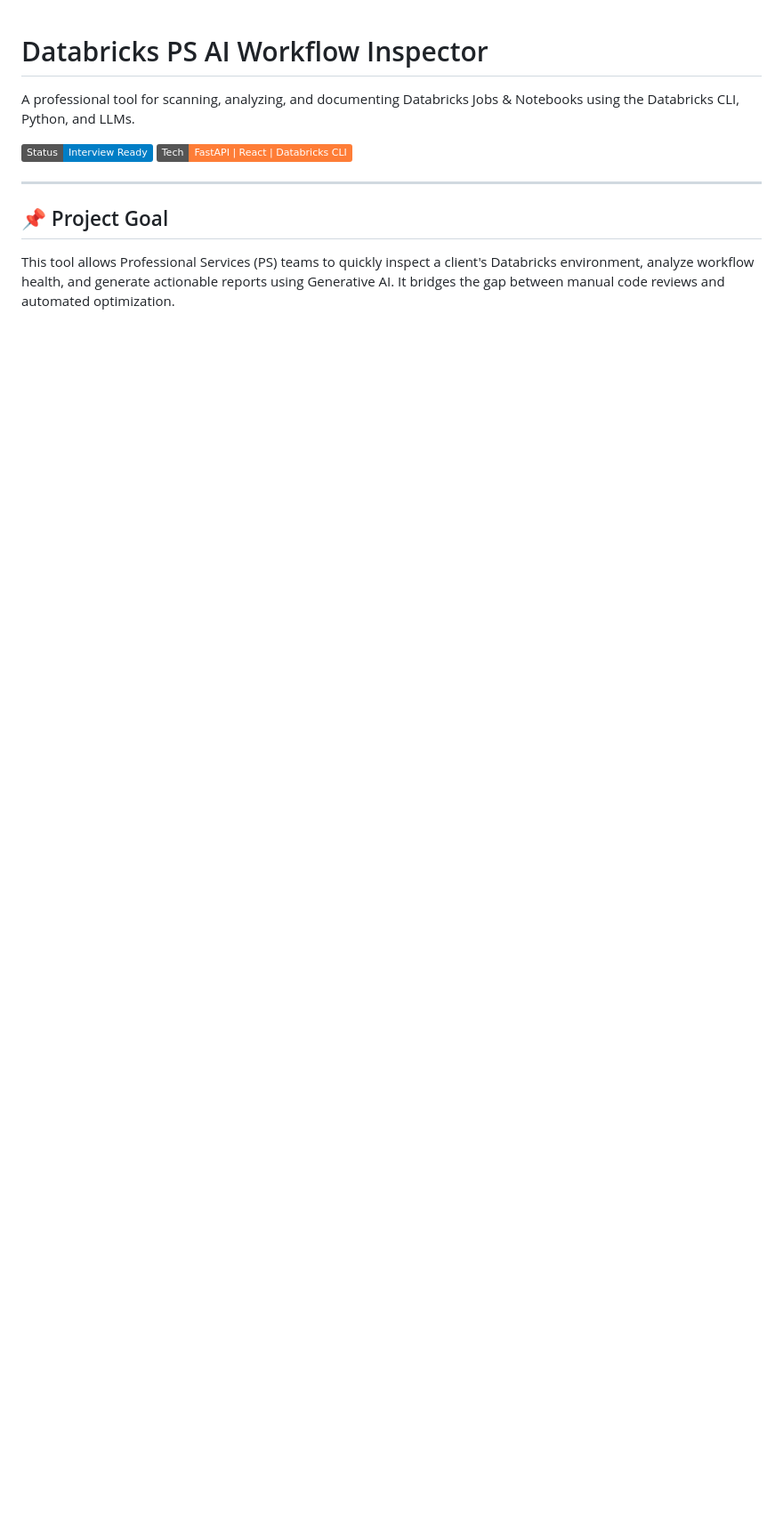
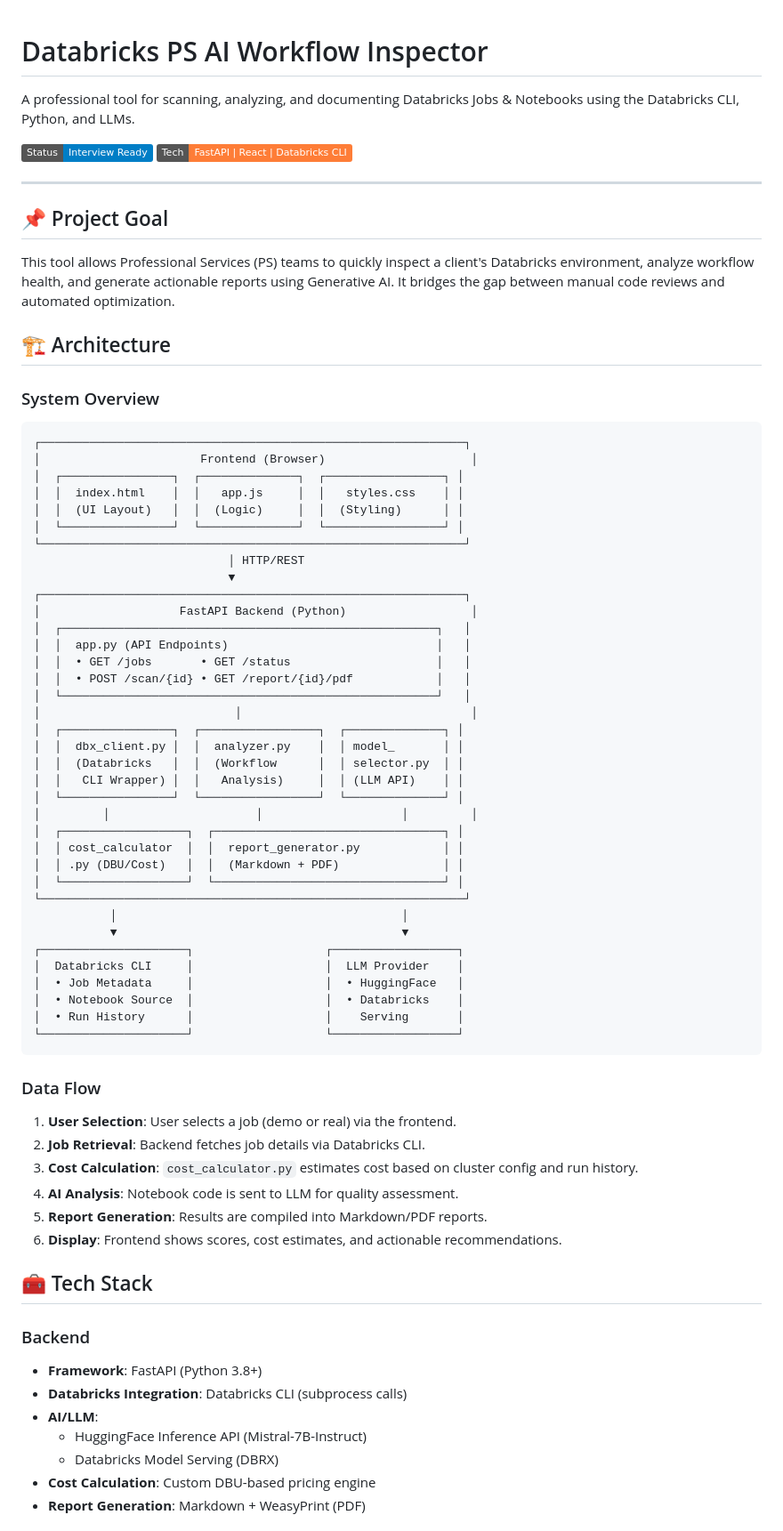
Before and after one commit to michaelromero212/Databricks-PS-AI-Workflow-Inspector, a Markdown page: README.md, the part around one of its changes. Shown at 89% size. Rendered like a GitHub page; badges without logos; blank space fills up the shorter version.

Commit message:
Docs: Add Tech Stack and Architecture sections to README

````diff
--- a/README.md
+++ b/README.md
@@ -9,3 +9,65 @@ A professional tool for scanning, analyzing, and documenting Databricks Jobs & N
 
 ## 📌 Project Goal
 This tool allows Professional Services (PS) teams to quickly inspect a client's Databricks environment, analyze workflow health, and generate actionable reports using Generative AI. It bridges the gap between manual code reviews and automated optimization.
+
+## 🏗️ Architecture
+
+### System Overview
+```
+┌─────────────────────────────────────────────────────────────┐
+│                       Frontend (Browser)                     │
+│  ┌────────────────┐  ┌──────────────┐  ┌─────────────────┐ │
+│  │  index.html    │  │   app.js     │  │   styles.css    │ │
+│  │  (UI Layout)   │  │  (Logic)     │  │  (Styling)      │ │
+│  └────────────────┘  └──────────────┘  └─────────────────┘ │
+└─────────────────────────────────────────────────────────────┘
+                            │ HTTP/REST
+                            ▼
+┌─────────────────────────────────────────────────────────────┐
+│                    FastAPI Backend (Python)                  │
+│  ┌──────────────────────────────────────────────────────┐   │
+│  │  app.py (API Endpoints)                              │   │
+│  │  • GET /jobs       • GET /status                     │   │
+│  │  • POST /scan/{id} • GET /report/{id}/pdf            │   │
+│  └──────────────────────────────────────────────────────┘   │
+│                            │                                 │
+│  ┌────────────────┐  ┌─────────────────┐  ┌──────────────┐ │
+│  │  dbx_client.py │  │  analyzer.py    │  │ model_       │ │
+│  │  (Databricks   │  │  (Workflow      │  │ selector.py  │ │
+│  │   CLI Wrapper) │  │   Analysis)     │  │ (LLM API)    │ │
+│  └────────────────┘  └─────────────────┘  └──────────────┘ │
+│         │                     │                    │         │
+│  ┌──────────────────┐  ┌─────────────────────────────────┐ │
+│  │ cost_calculator  │  │  report_generator.py            │ │
+│  │ .py (DBU/Cost)   │  │  (Markdown + PDF)               │ │
+│  └──────────────────┘  └─────────────────────────────────┘ │
+└─────────────────────────────────────────────────────────────┘
+           │                                         │
+           ▼                                         ▼
+┌─────────────────────┐                   ┌──────────────────┐
+│  Databricks CLI     │                   │  LLM Provider    │
+│  • Job Metadata     │                   │  • HuggingFace   │
+│  • Notebook Source  │                   │  • Databricks    │
+│  • Run History      │                   │    Serving       │
+└─────────────────────┘                   └──────────────────┘
+```
+
+### Data Flow
+1. **User Selection**: User selects a job (demo or real) via the frontend.
+2. **Job Retrieval**: Backend fetches job details via Databricks CLI.
+3. **Cost Calculation**: `cost_calculator.py` estimates cost based on cluster config and run history.
+4. **AI Analysis**: Notebook code is sent to LLM for quality assessment.
+5. **Report Generation**: Results are compiled into Markdown/PDF reports.
+6. **Display**: Frontend shows scores, cost estimates, and actionable recommendations.
+
+## 🧰 Tech Stack
+
+### Backend
+- **Framework**: FastAPI (Python 3.8+)
+- **Databricks Integration**: Databricks CLI (subprocess calls)
+- **AI/LLM**:
+  - HuggingFace Inference API (Mistral-7B-Instruct)
+  - Databricks Model Serving (DBRX)
+- **Cost Calculation**: Custom DBU-based pricing engine
+- **Report Generation**: Markdown + WeasyPrint (PDF)
+
````
Also changed, not shown: other parts of README.md (+19 -0 lines).
